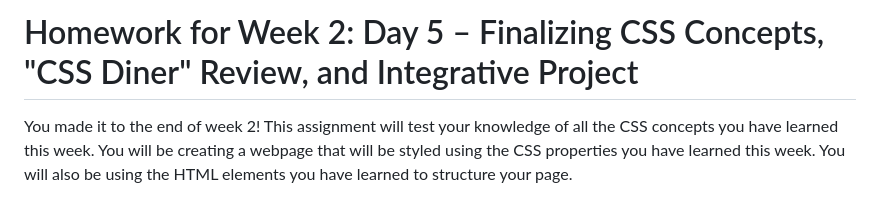
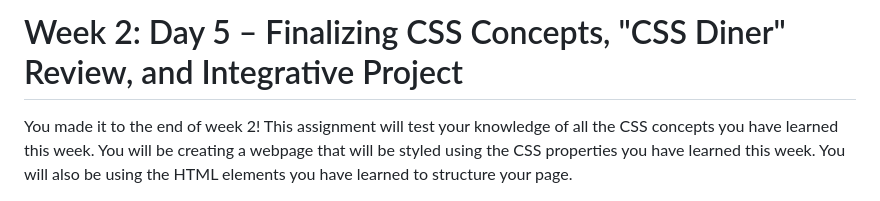
Before and after one commit to rolazar/level-1-course-content, a Markdown page: week-2/day-5/day-5-assignment.md, the part around the change. Rendered like a GitHub page.

```diff
--- a/week-2/day-5/day-5-assignment.md
+++ b/week-2/day-5/day-5-assignment.md
@@ -1,4 +1,4 @@
-# Homework for Week 2: Day 5 – Finalizing CSS Concepts, "CSS Diner" Review, and Integrative Project
+# Week 2: Day 5 – Finalizing CSS Concepts, "CSS Diner" Review, and Integrative Project
 
 You made it to the end of week 2! This assignment will test your knowledge of all the CSS concepts you have learned this week. You will be creating a webpage that will be styled using the CSS properties you have learned this week. You will also be using the HTML elements you have learned to structure your page.
 
```
